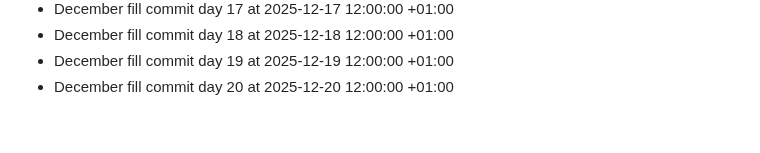
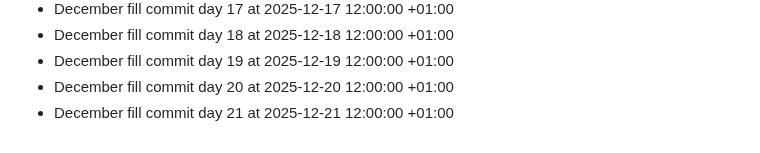
Before and after one commit to bilalzarrik01/about-me-, a Markdown page: activity-log.md, the part around the change. Drawn GitHub-style.

Commit message:
chore: december fill day 21

```diff
--- a/activity-log.md
+++ b/activity-log.md
@@ -61,3 +61,4 @@
 - December fill commit day 18 at 2025-12-18 12:00:00 +01:00
 - December fill commit day 19 at 2025-12-19 12:00:00 +01:00
 - December fill commit day 20 at 2025-12-20 12:00:00 +01:00
+- December fill commit day 21 at 2025-12-21 12:00:00 +01:00
```
